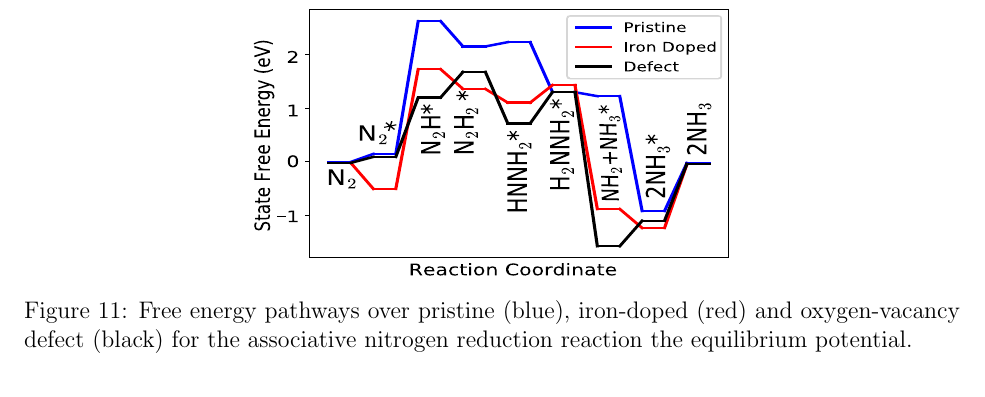
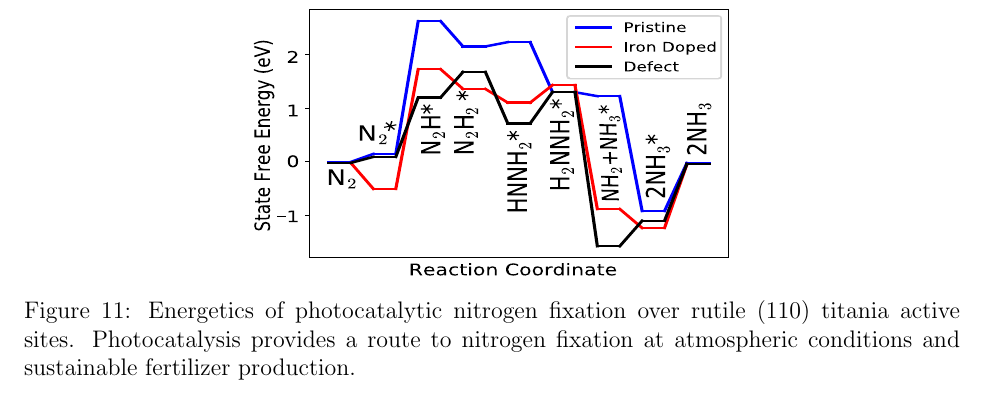
Before and after one commit to medford-group/Analysis-of-Photocatalytic-Nitrogen-Fixation, a LaTeX paper (main.tex): part of page 42 of 42, cut at the place of the change. Compiled offline with pdfLaTeX.

Commit message:
Update on Overleaf.

```diff
--- a/main.tex
+++ b/main.tex
@@ -345,7 +345,7 @@ All adsorption energies, vibrational frequencies, and structure images; surface
 \begin{figure}
 
 \includegraphics[width=8.47cm,height=4.76cm,]{figures/TOC.pdf}
-\caption{Free energy pathways over pristine (blue), iron-doped (red) and oxygen-vacancy defect (black) for the associative nitrogen reduction reaction the equilibrium potential.}
+\caption{Energetics of photocatalytic nitrogen fixation over rutile (110) titania active sites. Photocatalysis provides a route to nitrogen fixation at atmospheric conditions and sustainable fertilizer production.}
 \label{fig:TOC}
 \end{figure}
 
```
